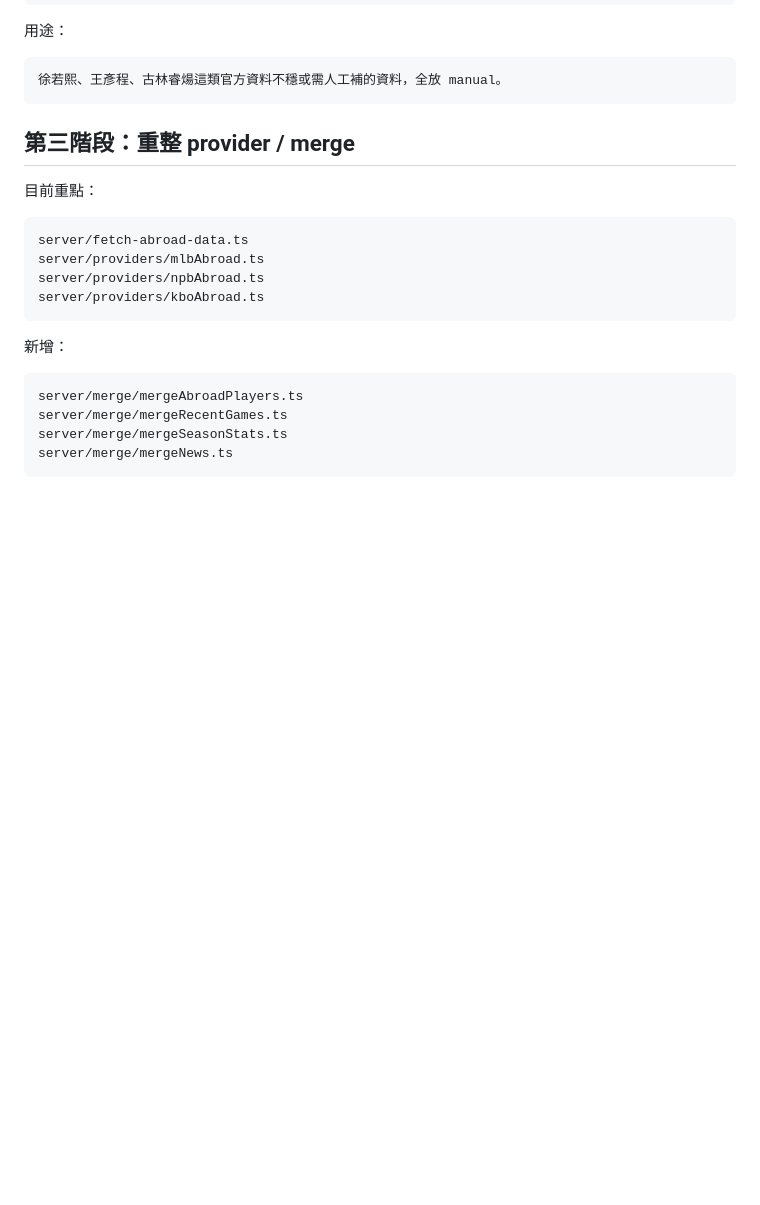
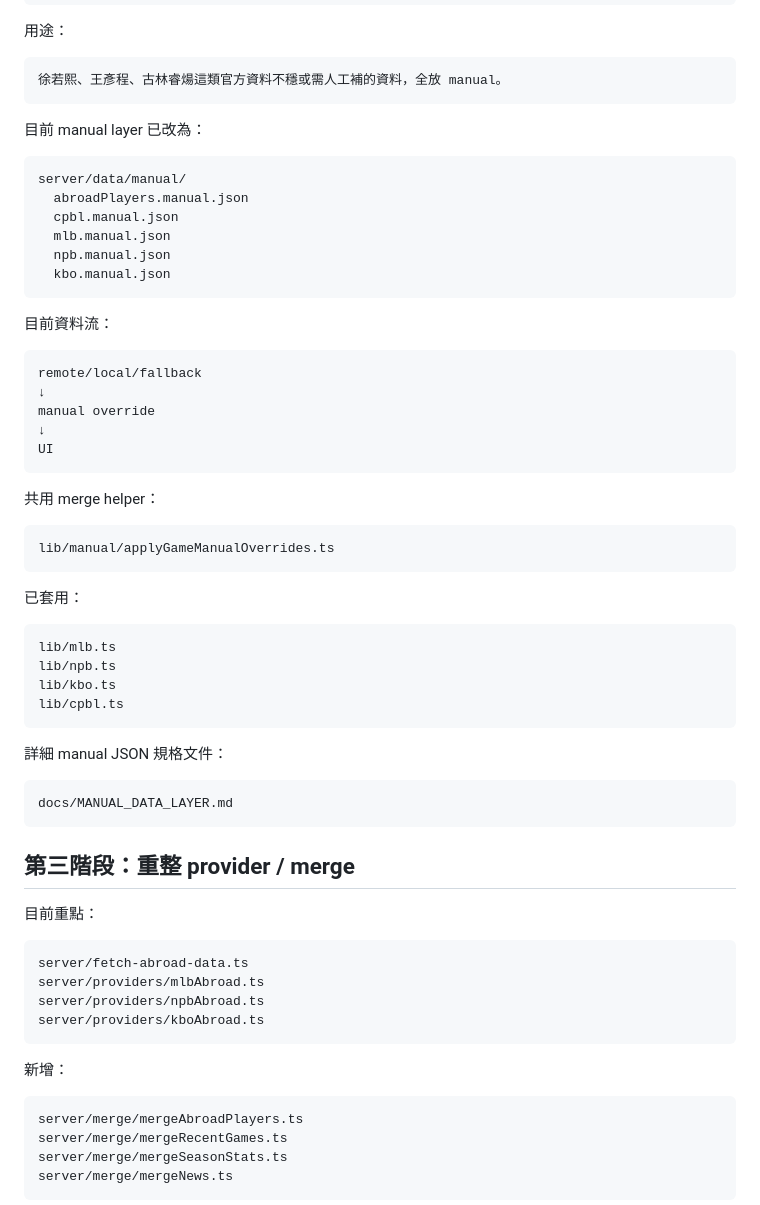
Before and after one commit to LeChienDesign/taiwan-baseball-app, a Markdown page: APP_ARCHITECTURE_CLEANUP_PLAN.md, the part around the change. Rendered like a GitHub page; blank space fills up the shorter version.

Commit message:
Update architecture cleanup plan with manual layer

````diff
--- a/APP_ARCHITECTURE_CLEANUP_PLAN.md
+++ b/APP_ARCHITECTURE_CLEANUP_PLAN.md
@@ -64,6 +64,48 @@ data/manual/abroadNewsRules.ts
 
 ```txt
 徐若熙、王彥程、古林睿煬這類官方資料不穩或需人工補的資料，全放 manual。
+```
+
+目前 manual layer 已改為：
+
+```txt
+server/data/manual/
+  abroadPlayers.manual.json
+  cpbl.manual.json
+  mlb.manual.json
+  npb.manual.json
+  kbo.manual.json
+```
+
+目前資料流：
+
+```txt
+remote/local/fallback
+↓
+manual override
+↓
+UI
+```
+
+共用 merge helper：
+
+```txt
+lib/manual/applyGameManualOverrides.ts
+```
+
+已套用：
+
+```txt
+lib/mlb.ts
+lib/npb.ts
+lib/kbo.ts
+lib/cpbl.ts
+```
+
+詳細 manual JSON 規格文件：
+
+```txt
+docs/MANUAL_DATA_LAYER.md
 ```
 
 ## 第三階段：重整 provider / merge
````
